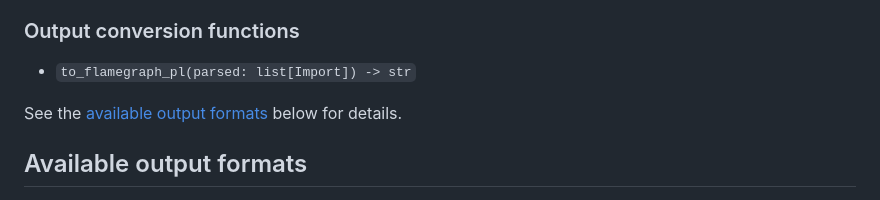
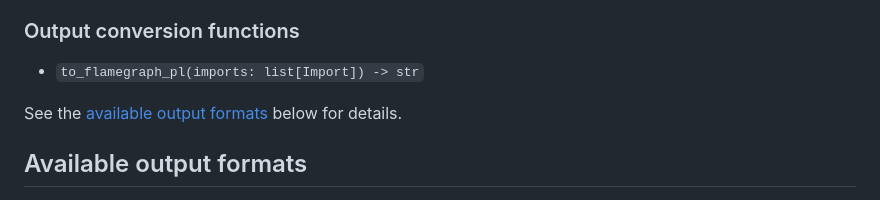
Before and after one commit to SyntaxColoring/importtime_convert, a Markdown page: README.md, the part around the change. GitHub-like rendering.

Commit message:
Fix method signature in readme.

```diff
--- a/README.md
+++ b/README.md
@@ -45,7 +45,7 @@ An `Import` is a dict with the following keys:
 
 ### Output conversion functions
 
-* `to_flamegraph_pl(parsed: list[Import]) -> str`
+* `to_flamegraph_pl(imports: list[Import]) -> str`
 
 See the [available output formats](#available-output-formats) below for details.
 
```
